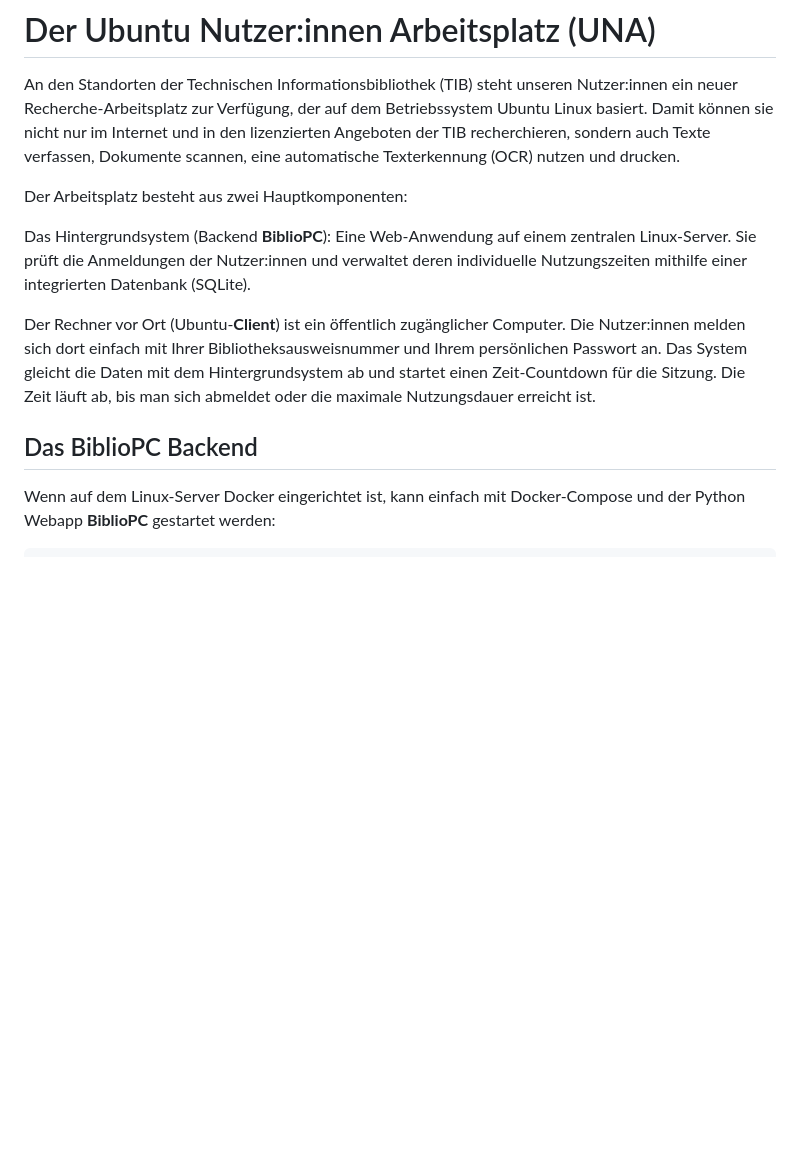
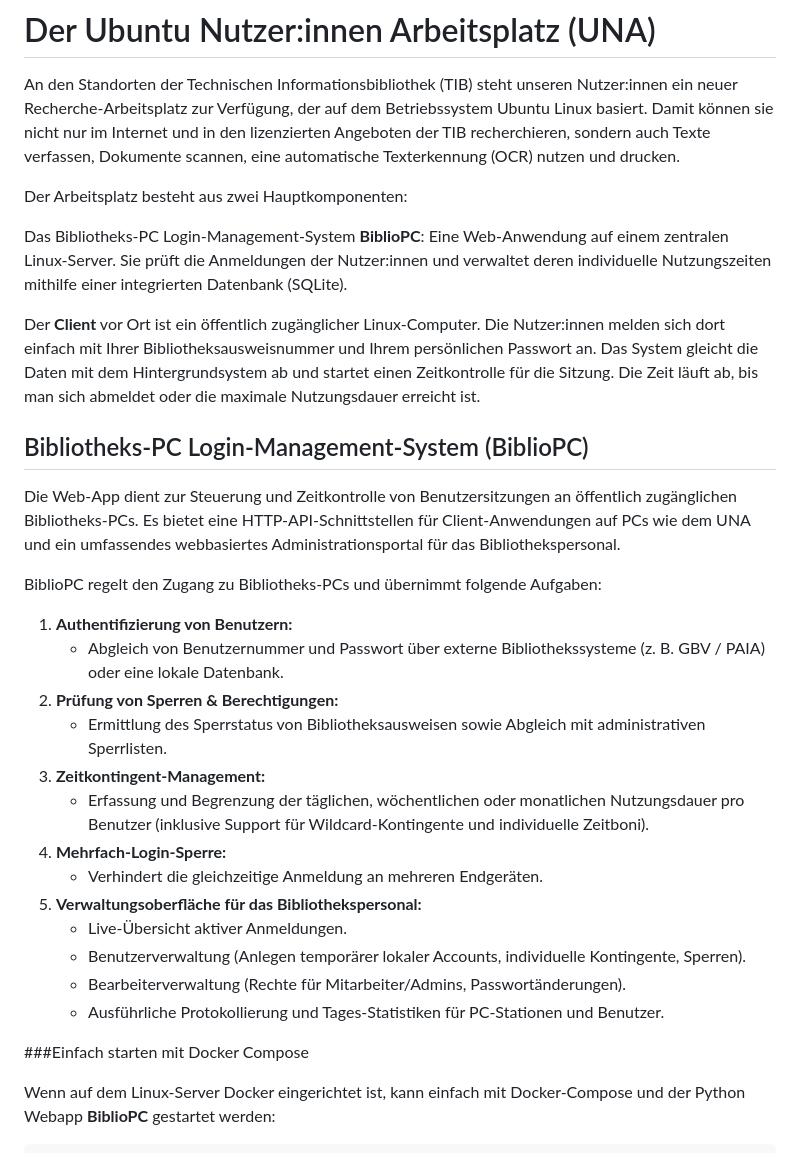
Before and after one commit to TIBHannover/BiblioPC, a Markdown page: README.md, the part around the change. Rendered like a GitHub page; blank space fills up the shorter version.

Commit message:
Revise README for BiblioPC system clarity
Updated the README to clarify the purpose and functionality of the BiblioPC system, including detailed descriptions of its components and features.

```diff
--- a/README.md
+++ b/README.md
@@ -4,11 +4,31 @@ An den Standorten der Technischen Informationsbibliothek (TIB) steht unseren Nut
 
 Der Arbeitsplatz besteht aus zwei Hauptkomponenten:
 
-Das Hintergrundsystem (Backend **BiblioPC**): Eine Web-Anwendung auf einem zentralen Linux-Server. Sie prüft die Anmeldungen der Nutzer:innen und verwaltet deren individuelle Nutzungszeiten mithilfe einer integrierten Datenbank (SQLite).
+Das Bibliotheks-PC Login-Management-System **BiblioPC**: Eine Web-Anwendung auf einem zentralen Linux-Server. Sie prüft die Anmeldungen der Nutzer:innen und verwaltet deren individuelle Nutzungszeiten mithilfe einer integrierten Datenbank (SQLite).
 
-Der Rechner vor Ort (Ubuntu-**Client**) ist ein öffentlich zugänglicher Computer. Die Nutzer:innen melden sich dort einfach mit Ihrer Bibliotheksausweisnummer und Ihrem persönlichen Passwort an. Das System gleicht die Daten mit dem Hintergrundsystem ab und startet einen Zeit-Countdown für die Sitzung. Die Zeit läuft ab, bis man sich abmeldet oder die maximale Nutzungsdauer erreicht ist.
+Der **Client** vor Ort ist ein öffentlich zugänglicher Linux-Computer. Die Nutzer:innen melden sich dort einfach mit Ihrer Bibliotheksausweisnummer und Ihrem persönlichen Passwort an. Das System gleicht die Daten mit dem Hintergrundsystem ab und startet einen Zeitkontrolle für die Sitzung. Die Zeit läuft ab, bis man sich abmeldet oder die maximale Nutzungsdauer erreicht ist.
 
-## Das BiblioPC Backend
+## Bibliotheks-PC Login-Management-System (BiblioPC)
+
+Die Web-App dient zur Steuerung und Zeitkontrolle von Benutzersitzungen an öffentlich zugänglichen Bibliotheks-PCs. Es bietet eine HTTP-API-Schnittstellen für Client-Anwendungen auf PCs wie dem UNA und ein umfassendes webbasiertes Administrationsportal für das Bibliothekspersonal.
+
+BiblioPC regelt den Zugang zu Bibliotheks-PCs und übernimmt folgende Aufgaben:
+
+1. **Authentifizierung von Benutzern:**
+   - Abgleich von Benutzernummer und Passwort über externe Bibliothekssysteme (z. B. GBV / PAIA) oder eine lokale Datenbank.
+2. **Prüfung von Sperren & Berechtigungen:**
+   - Ermittlung des Sperrstatus von Bibliotheksausweisen sowie Abgleich mit administrativen Sperrlisten.
+3. **Zeitkontingent-Management:**
+   - Erfassung und Begrenzung der täglichen, wöchentlichen oder monatlichen Nutzungsdauer pro Benutzer (inklusive Support für Wildcard-Kontingente und individuelle Zeitboni).
+4. **Mehrfach-Login-Sperre:**
+   - Verhindert die gleichzeitige Anmeldung an mehreren Endgeräten.
+5. **Verwaltungsoberfläche für das Bibliothekspersonal:**
+   - Live-Übersicht aktiver Anmeldungen.
+   - Benutzerverwaltung (Anlegen temporärer lokaler Accounts, individuelle Kontingente, Sperren).
+   - Bearbeiterverwaltung (Rechte für Mitarbeiter/Admins, Passwortänderungen).
+   - Ausführliche Protokollierung und Tages-Statistiken für PC-Stationen und Benutzer.
+
+###Einfach starten mit Docker Compose
 
 Wenn auf dem Linux-Server Docker eingerichtet ist, kann einfach mit Docker-Compose und der Python Webapp **BiblioPC** gestartet werden:
 
```
